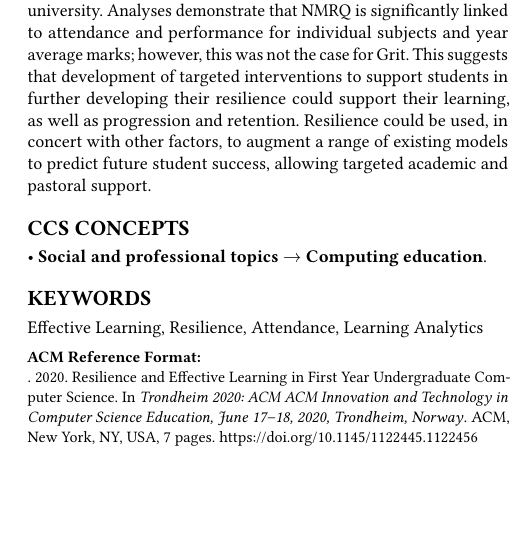
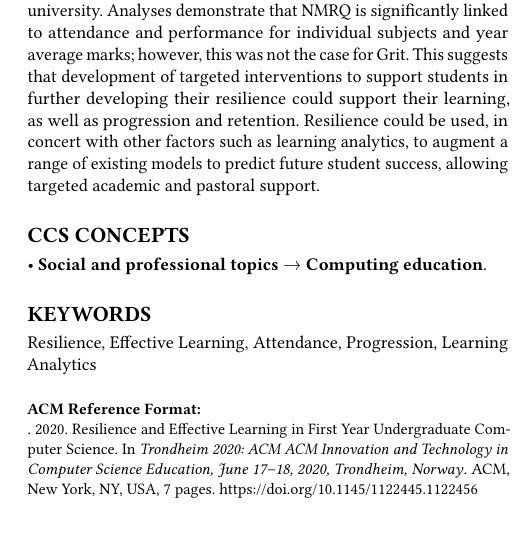
Before and after one commit to tomprickett/ITiCSE2020, a LaTeX paper (retentionpaper.tex): part of one column of page 1 of 7, cut so that both start at the same text, the shorter picture padded with empty space. Compiled offline with pdfLaTeX.

Commit message:
More tweaks

```diff
--- a/retentionpaper.tex
+++ b/retentionpaper.tex
@@ -113,7 +113,7 @@
 %% background motivation and framing
 Many factors have been shown to be important for supporting effective learning and teaching -- and thus progression and success -- in higher education. While factors such as key introductory-level (CS1) knowledge and skills, as well as pre-university learning and qualifications, have been extensively explored, the impact of measures of positive psychology are less well understood for the discipline of computer science. University study can be a period of significant transition for many students; therefore an individual's positive psychology may have considerable impact upon their response to these challenges. This work investigates the relationships between effective learning and success (first year performance and attendance) and two measures of positive psychology: Grit and the Nicolson McBride Resilience Quotient (NMRQ).
 
-Data was captured by integrating Grit (N=58) and Resilience (N=58) questionnaires and related coaching into the first year of the undergraduate computer science programme at a single UK university. Analyses demonstrate that NMRQ is significantly linked to attendance and performance for individual subjects and year average marks; however, this was not the case for Grit. This suggests that development of targeted interventions to support students in further developing their resilience could support their learning, as well as progression and retention. Resilience could be used, in concert with other factors, to augment a range of existing models to predict future student success, allowing targeted academic and pastoral support.
+Data was captured by integrating Grit (N=58) and Resilience (N=58) questionnaires and related coaching into the first year of the undergraduate computer science programme at a single UK university. Analyses demonstrate that NMRQ is significantly linked to attendance and performance for individual subjects and year average marks; however, this was not the case for Grit. This suggests that development of targeted interventions to support students in further developing their resilience could support their learning, as well as progression and retention. Resilience could be used, in concert with other factors such as learning analytics, to augment a range of existing models to predict future student success, allowing targeted academic and pastoral support.
 \end{abstract}
 
 %%
@@ -134,10 +134,12 @@ Data was captured by integrating Grit (N=58) and Resilience (N=58) questionnaire
 %%
 %% Keywords. The author(s) should pick words that accurately describe
 %% the work being presented. Separate the keywords with commas.
-\keywords{Effective Learning,
-Resilience,
-Attendance,
-Learning Analytics
+\keywords{
+  Resilience,
+  Effective Learning,
+  Attendance,
+  Progression,
+  Learning Analytics
 }
 
 %% A "teaser" image appears between the author and affiliation
```
Also changed, not shown: retentionpaper.tex (5 more changed lines).
